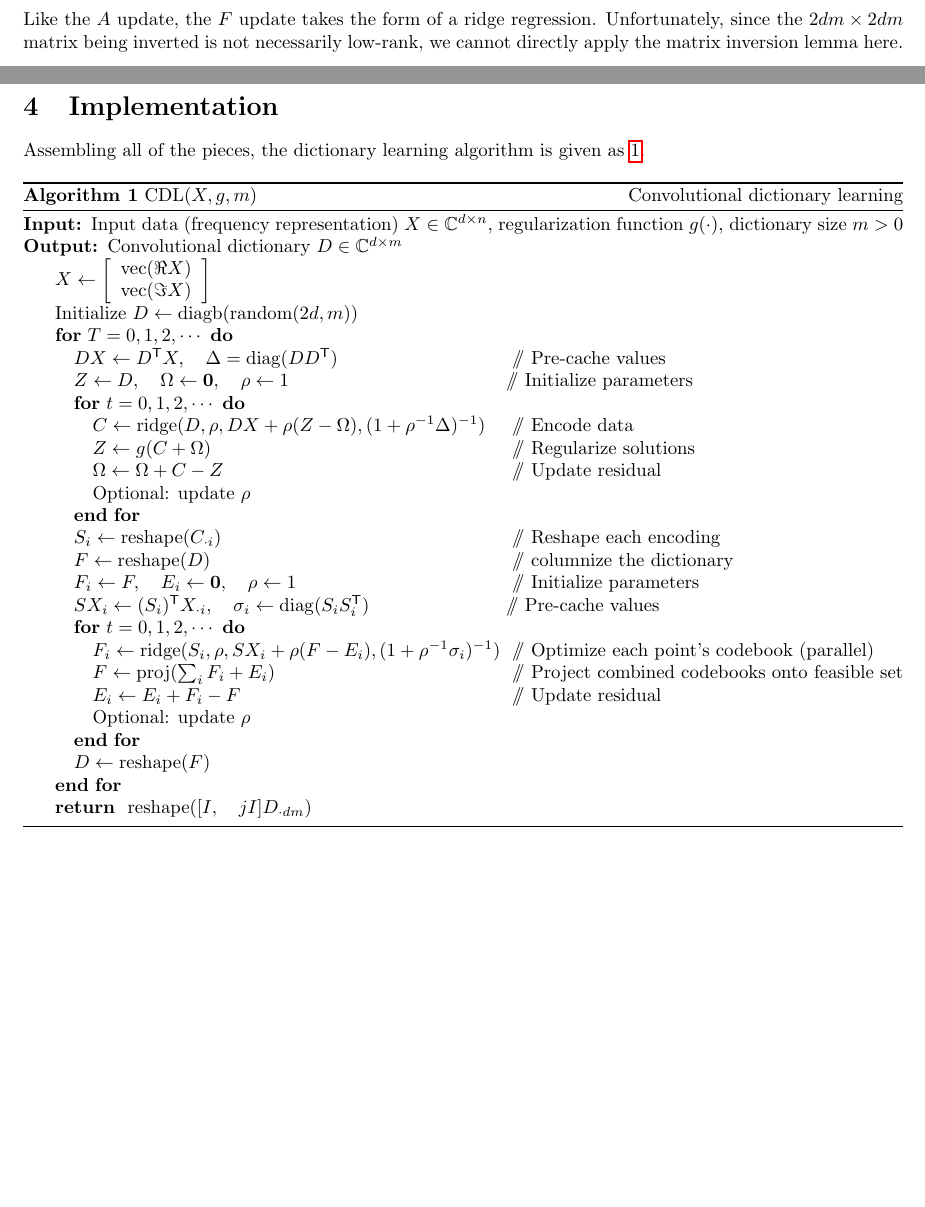
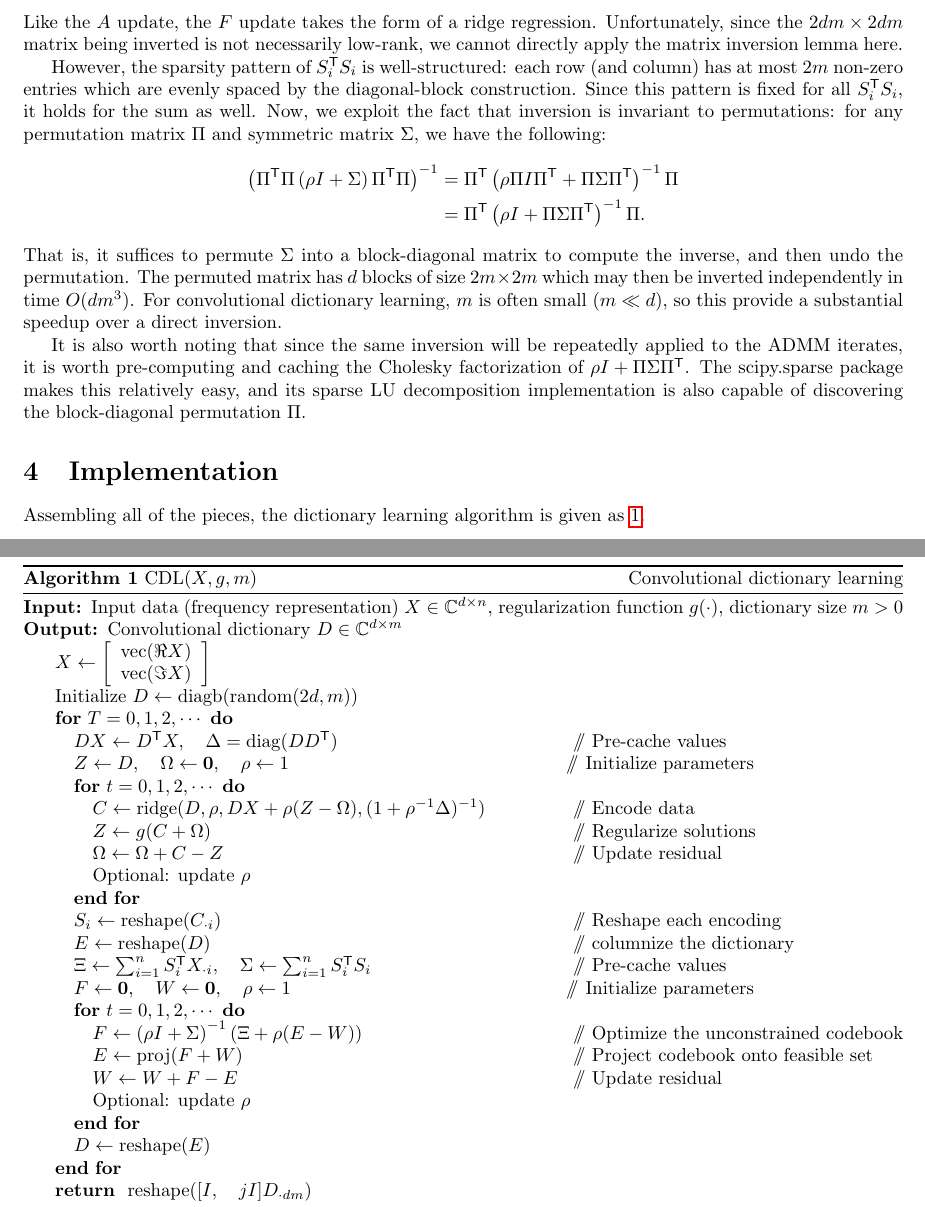
Before and after one commit to bmcfee/CDL, a LaTeX document (notes/notes.tex): two parts of pages 6 and 7 of 7 before the commit and two parts of pages 7 and 8 of 8 after it, joined at a grey line, cut so that both start at the same text, the shorter picture padded with empty space. Compiled offline with pdfLaTeX.

Commit message:
updated notes

```diff
--- a/notes/notes.tex
+++ b/notes/notes.tex
@@ -396,6 +396,23 @@ To compute $\overline{F}$ given $E$ and $W$, we again compute the gradient:
 Like the $A$ update, the $F$ update takes the form of a ridge regression.
 Unfortunately, since the $2dm\times 2dm$ matrix being inverted is not necessarily low-rank, we cannot
 directly apply the matrix inversion lemma here.
+
+However, the sparsity pattern of $S_i\trans S_i$ is well-structured: each row (and column) has at most $2m$ non-zero entries which are evenly spaced by the diagonal-block construction.
+Since this pattern is fixed for all $S_i\trans S_i$, it holds for the sum as well.  Now, we exploit the fact that inversion is invariant to permutations: for any permutation matrix
+$\Pi$ and symmetric matrix $\Sigma$, we have the following:
+\begin{align*}
+\left(\Pi\trans\Pi\left(\rho I + \Sigma\right)\Pi\trans\Pi\right)^{-1} &= \Pi\trans \left( \rho\Pi I\Pi\trans + \Pi\Sigma\Pi\trans \right)^{-1} \Pi\\
+&= \Pi\trans \left(\rho I + \Pi\Sigma\Pi\trans \right)^{-1}\Pi.
+\end{align*}
+That is, it suffices to permute $\Sigma$ into a block-diagonal matrix to compute the inverse, and then undo the permutation.  The permuted matrix has $d$ blocks of size $2m\times 2m$
+which may then be inverted independently in time $O(dm^3$).  For convolutional dictionary learning, $m$ is often small ($m \ll d$), so this provide a substantial speedup over a direct
+inversion.
+
+It is also worth noting that since the same inversion will be repeatedly applied to the ADMM iterates, it is worth pre-computing and caching the Cholesky factorization of
+${\rho I + \Pi\Sigma\Pi\trans}$.  The scipy.sparse package makes this relatively easy, and its sparse LU decomposition implementation is also capable of discovering the block-diagonal
+permutation $\Pi$.
+
+
 % \subsection{D-step via ADMM}
 % Although \autoref{eq:siscdmf} resembles the regression problem encountered during the $C$-step, the involvement of multiple encodings $S_i$ will render the matrix inversion lemma approach
 % untenable.  Instead, we will split the dictionary along examples, as follows:
@@ -466,16 +483,19 @@ Assembling all of the pieces, the dictionary learning algorithm is given as \aut
     \item Optional: update $\rho$
     \ENDFOR
     \item $S_i \leftarrow \text{reshape}(C_{\cdot i})$ \COMMENT{Reshape each encoding}
-    \item $F \leftarrow \text{reshape}(D)$ \COMMENT{columnize the dictionary}
-    \item $F_i \leftarrow F,\quad E_i \leftarrow \zero, \quad \rho \leftarrow 1$ \COMMENT{Initialize parameters}
-    \item $SX_i \leftarrow (S_i)\trans X_{\cdot i}, \quad \sigma_i \leftarrow \diag(S_i S_i\trans)$ \COMMENT{Pre-cache values}
+    \item $E \leftarrow \text{reshape}(D)$ \COMMENT{columnize the dictionary}
+    \item $\Xi \leftarrow \sum_{i=1}^n S_i\trans X_{\cdot i}, \quad \Sigma \leftarrow \sum_{i=1}^n S_i\trans S_i$ \COMMENT{Pre-cache values}
+    \item $F \leftarrow \zero ,\quad W \leftarrow \zero, \quad \rho \leftarrow 1$ \COMMENT{Initialize parameters}
+%     \item $SX_i \leftarrow (S_i)\trans X_{\cdot i}, \quad \sigma_i \leftarrow \diag(S_i S_i\trans)$ \COMMENT{Pre-cache values}
     \FOR{$t = 0, 1, 2, \cdots$}
-    \item $F_i \leftarrow \text{ridge}(S_i, \rho, SX_i + \rho(F - E_i), (1 + \rho^{-1}\sigma_i)^{-1})$ \COMMENT{Optimize each point's codebook (parallel)}
-    \item $F \leftarrow \text{proj}(\sum_i F_i + E_i)$ \COMMENT{Project combined codebooks onto feasible set}
-    \item $E_i \leftarrow E_i + F_i - F$ \COMMENT{Update residual}
+    \item $F \leftarrow \left(\rho I + \Sigma \right)^{-1} \left( \Xi + \rho (E - W) \right)$ \COMMENT{Optimize the unconstrained codebook}
+%     \item $F_i \leftarrow \text{ridge}(S_i, \rho, SX_i + \rho(F - E_i), (1 + \rho^{-1}\sigma_i)^{-1})$ \COMMENT{Optimize each point's codebook (parallel)}
+%     \item $F \leftarrow \text{proj}(\sum_i F_i + E_i)$ \COMMENT{Project combined codebooks onto feasible set}
+    \item $E \leftarrow \text{proj}( F + W)$ \COMMENT{Project codebook onto feasible set}
+    \item $W \leftarrow W + F - E$ \COMMENT{Update residual}
     \item Optional: update $\rho$
     \ENDFOR
-    \item $D \leftarrow \text{reshape}(F)$
+    \item $D \leftarrow \text{reshape}(E)$
 \ENDFOR
 \RETURN $\text{reshape}([I, \quad jI] D_{\cdot dm})$
 \end{algorithmic}
```
Also changed, not shown: code/CDL.py (+4 -1 lines).
